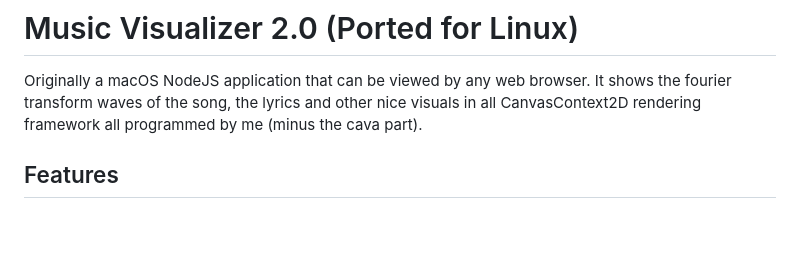
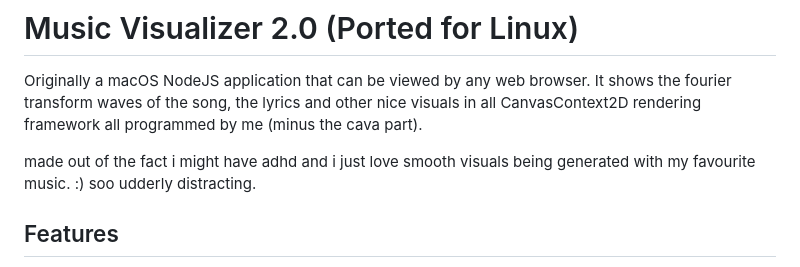
Before and after one commit to joshuadragon77/Music-Visualizer-2.0-Linux, a Markdown page: README.md, the part around the change. GitHub-like rendering; blank space fills up the shorter version.

```diff
--- a/README.md
+++ b/README.md
@@ -8,6 +8,8 @@ Above is a demo using the recent release of "playaslaya" from "in the bitterswee
 # Music Visualizer 2.0 (Ported for Linux)
 
 Originally a macOS NodeJS application that can be viewed by any web browser. It shows the fourier transform waves of the song, the lyrics and other nice visuals in all CanvasContext2D rendering framework all programmed by me (minus the cava part).
+
+made out of the fact i might have adhd and i just love smooth visuals being generated with my favourite music. :) soo udderly distracting.
 
 ## Features
 
```
